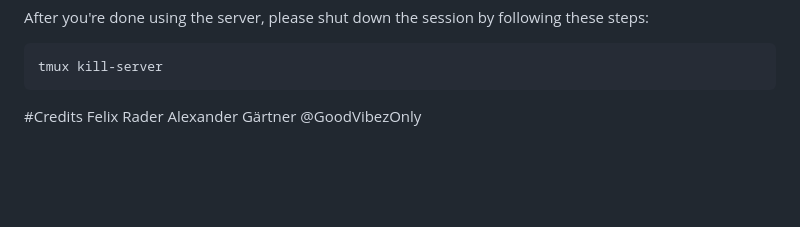
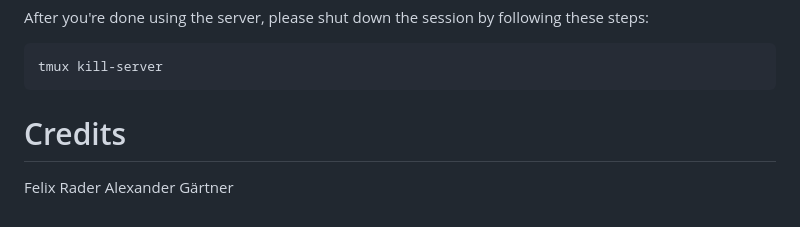
Before and after one commit to GoodVibezOnly/TimeTravelWeb_Next, a Markdown page: README.md, the part around the change. Drawn GitHub-style; blank space fills up the shorter version.

````diff
--- a/README.md
+++ b/README.md
@@ -104,6 +104,6 @@ After you're done using the server, please shut down the session by following th
 tmux kill-server
 ```
 
-#Credits
+# Credits
 Felix Rader
-Alexander Gärtner @GoodVibezOnly
+Alexander Gärtner
````
